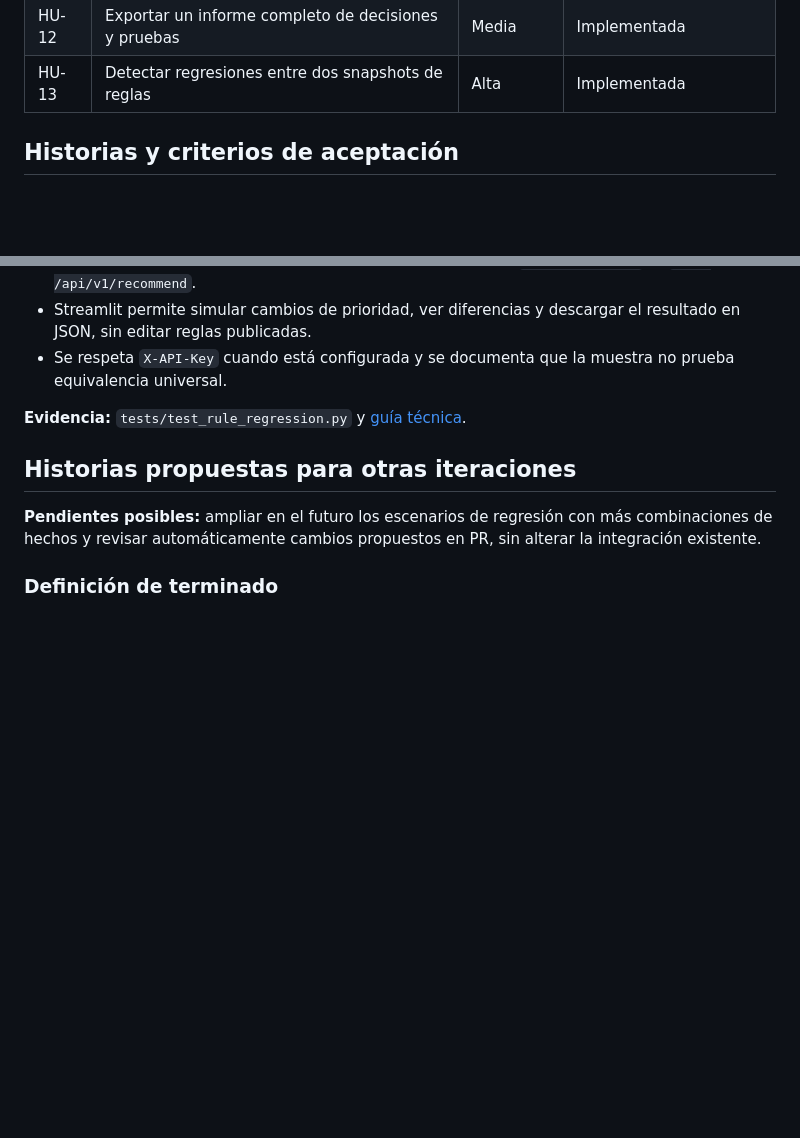
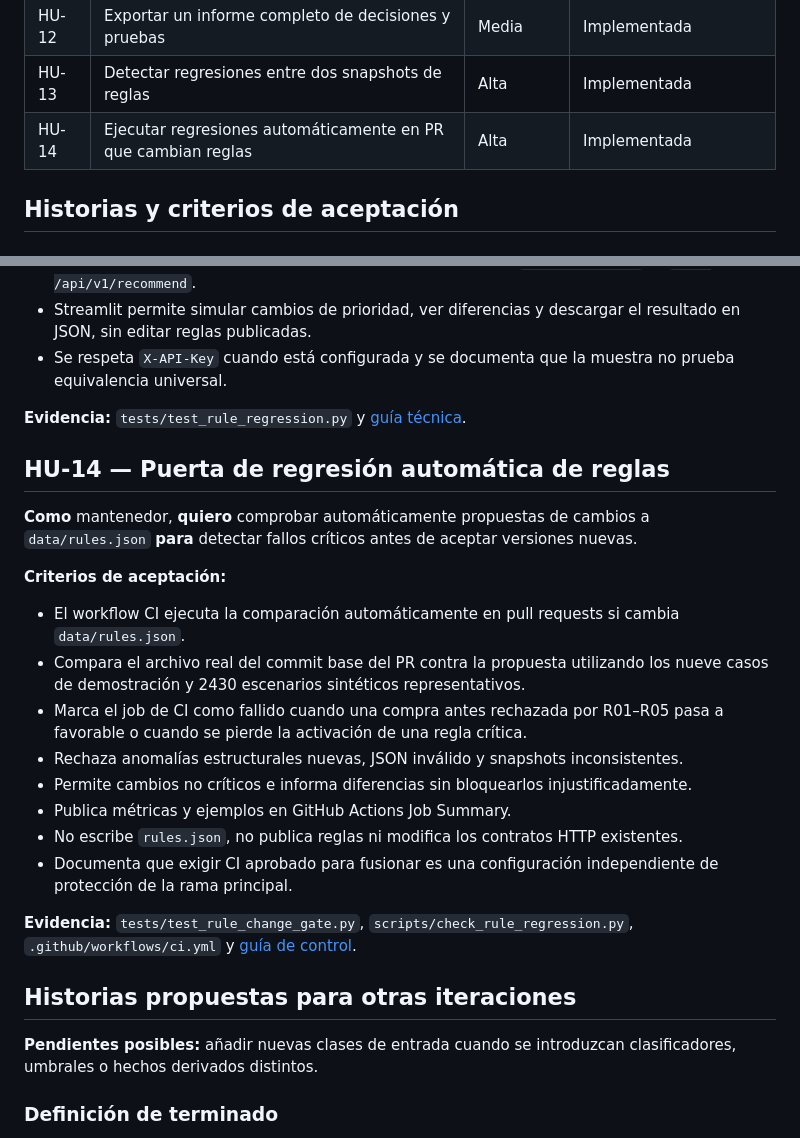
Before and after one commit to Stven2909/smartmarket-sv, a Markdown page: docs/historias-de-usuario.md, 2 parts joined by grey strips. GitHub-like rendering; blank space fills up the shorter version.

Commit message:
docs: historias HU-14, criterios de aceptación y workflow de seguridad

```diff
--- a/docs/historias-de-usuario.md
+++ b/docs/historias-de-usuario.md
@@ -23,6 +23,7 @@ Como módulo de apoyo a decisiones de compra, el sistema experto recibe por HTTP
 | HU-11 | Detectar automáticamente contradicciones al revisar reglas | Media | Implementada |
 | HU-12 | Exportar un informe completo de decisiones y pruebas | Media | Implementada |
 | HU-13 | Detectar regresiones entre dos snapshots de reglas | Alta | Implementada |
+| HU-14 | Ejecutar regresiones automáticamente en PR que cambian reglas | Alta | Implementada |
 
 ## Historias y criterios de aceptación
 
@@ -193,9 +194,25 @@ Como módulo de apoyo a decisiones de compra, el sistema experto recibe por HTTP
 
 **Evidencia:** `tests/test_rule_regression.py` y [guía técnica](comparador-versiones-reglas.md).
 
+## HU-14 — Puerta de regresión automática de reglas
+
+**Como** mantenedor, **quiero** comprobar automáticamente propuestas de cambios a `data/rules.json` **para** detectar fallos críticos antes de aceptar versiones nuevas.
+
+**Criterios de aceptación:**
+- El workflow CI ejecuta la comparación automáticamente en pull requests si cambia `data/rules.json`.
+- Compara el archivo real del commit base del PR contra la propuesta utilizando los nueve casos de demostración y 2430 escenarios sintéticos representativos.
+- Marca el job de CI como fallido cuando una compra antes rechazada por R01–R05 pasa a favorable o cuando se pierde la activación de una regla crítica.
+- Rechaza anomalías estructurales nuevas, JSON inválido y snapshots inconsistentes.
+- Permite cambios no críticos e informa diferencias sin bloquearlos injustificadamente.
+- Publica métricas y ejemplos en GitHub Actions Job Summary.
+- No escribe `rules.json`, no publica reglas ni modifica los contratos HTTP existentes.
+- Documenta que exigir CI aprobado para fusionar es una configuración independiente de protección de la rama principal.
+
+**Evidencia:** `tests/test_rule_change_gate.py`, `scripts/check_rule_regression.py`, `.github/workflows/ci.yml` y [guía de control](ci-regresion-reglas.md).
+
 ## Historias propuestas para otras iteraciones
 
-**Pendientes posibles:** ampliar en el futuro los escenarios de regresión con más combinaciones de hechos y revisar automáticamente cambios propuestos en PR, sin alterar la integración existente.
+**Pendientes posibles:** añadir nuevas clases de entrada cuando se introduzcan clasificadores, umbrales o hechos derivados distintos.
 
 ### Definición de terminado
 
```
